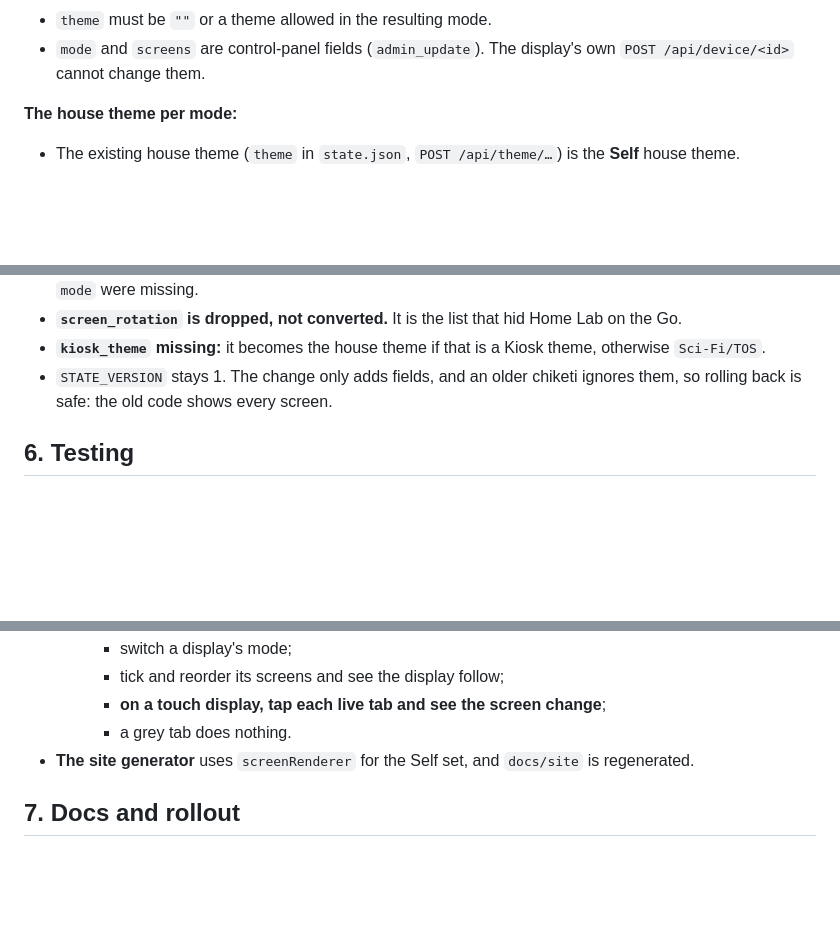
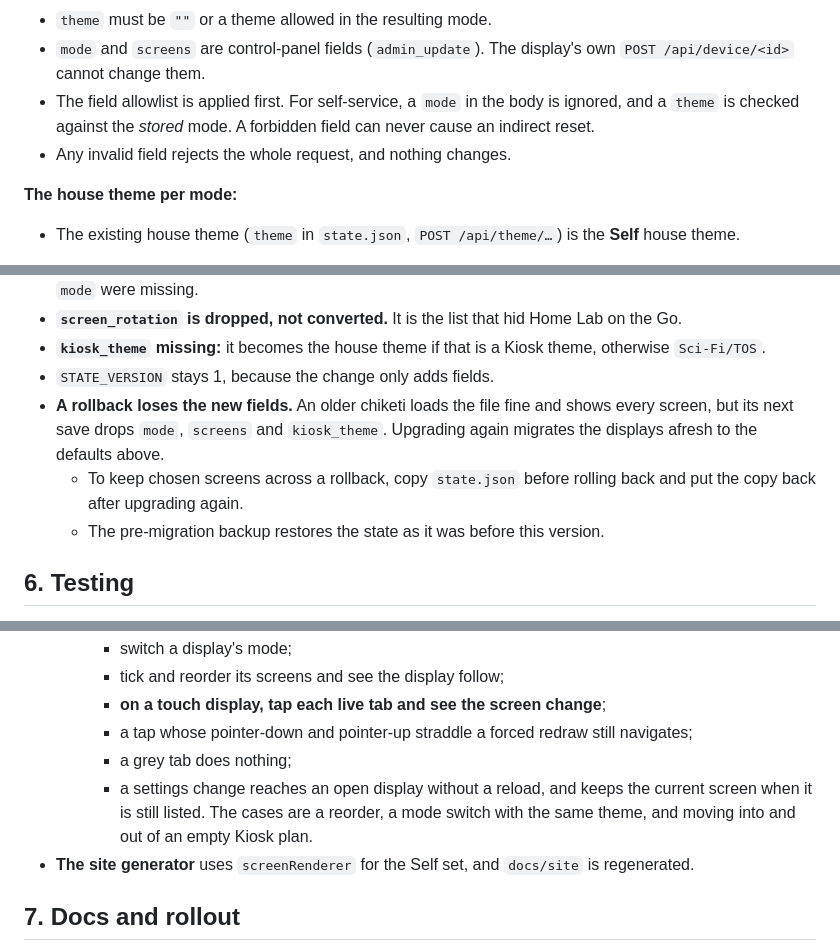
Before and after one commit to rohanprakash12/chiketi, a Markdown page: specs/2026-10-23-screen-modes-design.md, 3 parts joined by grey strips. Drawn GitHub-style; blank space fills up the shorter version.

```diff
--- a/specs/2026-10-23-screen-modes-design.md
+++ b/specs/2026-10-23-screen-modes-design.md
@@ -137,6 +143,10 @@ Each approved display gains two settings:
 - `theme` must be `""` or a theme allowed in the resulting mode.
 - `mode` and `screens` are control-panel fields (`admin_update`). The display's own
   `POST /api/device/<id>` cannot change them.
+- The field allowlist is applied first. For self-service, a `mode` in the body is
+  ignored, and a `theme` is checked against the *stored* mode. A forbidden field can
+  never cause an indirect reset.
+- Any invalid field rejects the whole request, and nothing changes.
 
 **The house theme per mode:**
 - The existing house theme (`theme` in `state.json`, `POST /api/theme/…`) is the
@@ -239,8 +267,13 @@ These run once, when the new version first starts:
   the Go.
 - **`kiosk_theme` missing:** it becomes the house theme if that is a Kiosk theme,
   otherwise `Sci-Fi/TOS`.
-- `STATE_VERSION` stays 1. The change only adds fields, and an older chiketi ignores
-  them, so rolling back is safe: the old code shows every screen.
+- `STATE_VERSION` stays 1, because the change only adds fields.
+- **A rollback loses the new fields.** An older chiketi loads the file fine and shows
+  every screen, but its next save drops `mode`, `screens` and `kiosk_theme`. Upgrading
+  again migrates the displays afresh to the defaults above.
+  - To keep chosen screens across a rollback, copy `state.json` before rolling back and
+    put the copy back after upgrading again.
+  - The pre-migration backup restores the state as it was before this version.
 
 ## 6. Testing
 
@@ -277,7 +315,11 @@ These run once, when the new version first starts:
     - switch a display's mode;
     - tick and reorder its screens and see the display follow;
     - **on a touch display, tap each live tab and see the screen change**;
-    - a grey tab does nothing.
+    - a tap whose pointer-down and pointer-up straddle a forced redraw still navigates;
+    - a grey tab does nothing;
+    - a settings change reaches an open display without a reload, and keeps the current
+      screen when it is still listed. The cases are a reorder, a mode switch with the
+      same theme, and moving into and out of an empty Kiosk plan.
 - **The site generator** uses `screenRenderer` for the Self set, and `docs/site` is
   regenerated.
 
```
Also changed, not shown: other parts of specs/2026-10-23-screen-modes-design.md (+42 -13 lines).
